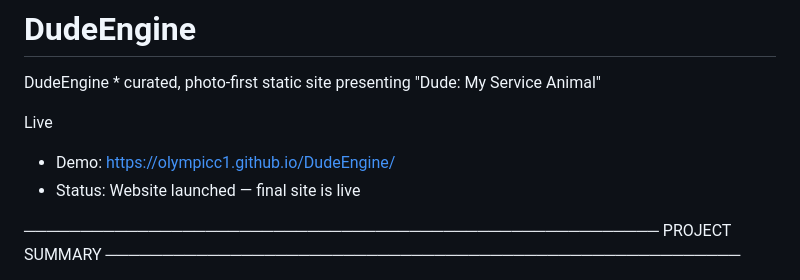
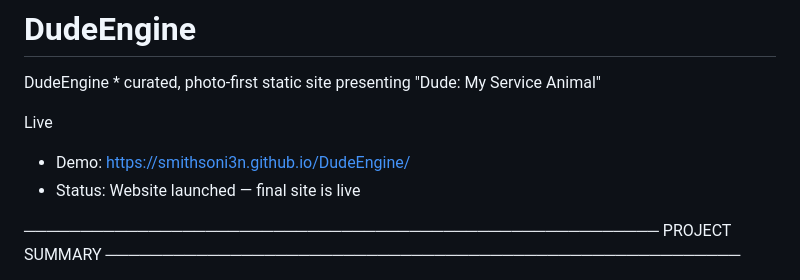
Before and after one commit to OlympicC1/MyWebPage, a Markdown page: README.md, the part around the change. Rendered like a GitHub page.

```diff
--- a/README.md
+++ b/README.md
@@ -3,7 +3,7 @@
 DudeEngine * curated, photo-first static site presenting "Dude: My Service Animal"
 
 Live
-- Demo: https://olympicc1.github.io/DudeEngine/
+- Demo: https://smithsoni3n.github.io/DudeEngine/
 - Status: Website launched — final site is live
 
 ────────────────────────────────────────────────────────
```
